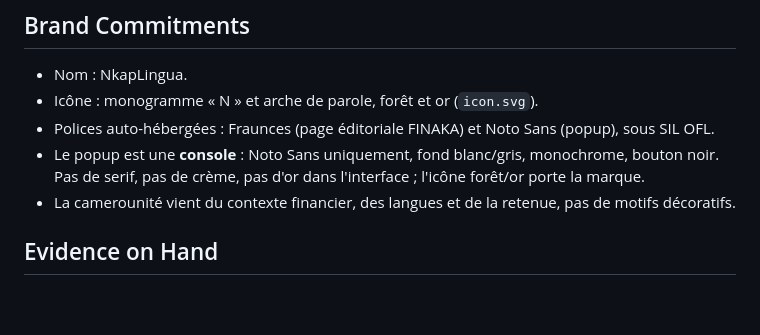
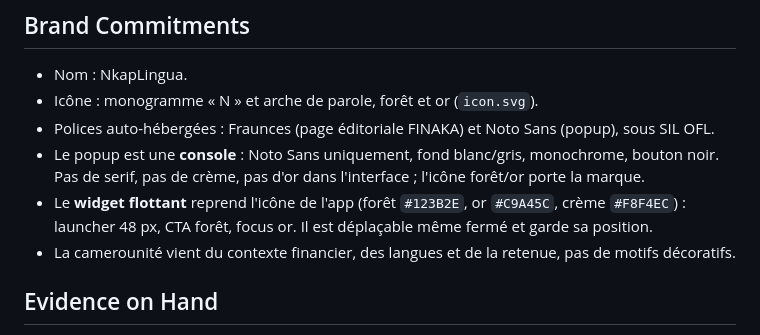
Before and after one commit to TSEFACKDEV/safinum-nkaplingua, a Markdown page: PRODUCT.md, the part around the change. GitHub-like rendering; blank space fills up the shorter version.

```diff
--- a/PRODUCT.md
+++ b/PRODUCT.md
@@ -64,6 +64,9 @@ avertissements est traitée comme une contrainte produit, pas comme un détail.
 - Le popup est une **console** : Noto Sans uniquement, fond blanc/gris,
   monochrome, bouton noir. Pas de serif, pas de crème, pas d'or dans
   l'interface ; l'icône forêt/or porte la marque.
+- Le **widget flottant** reprend l'icône de l'app (forêt `#123B2E`, or
+  `#C9A45C`, crème `#F8F4EC`) : launcher 48 px, CTA forêt, focus or.
+  Il est déplaçable même fermé et garde sa position.
 - La camerounité vient du contexte financier, des langues et de la retenue,
   pas de motifs décoratifs.
 
```
Also changed, not shown: README.md (+7 -6 lines), docs/assets/widget.png, 2 other files.
